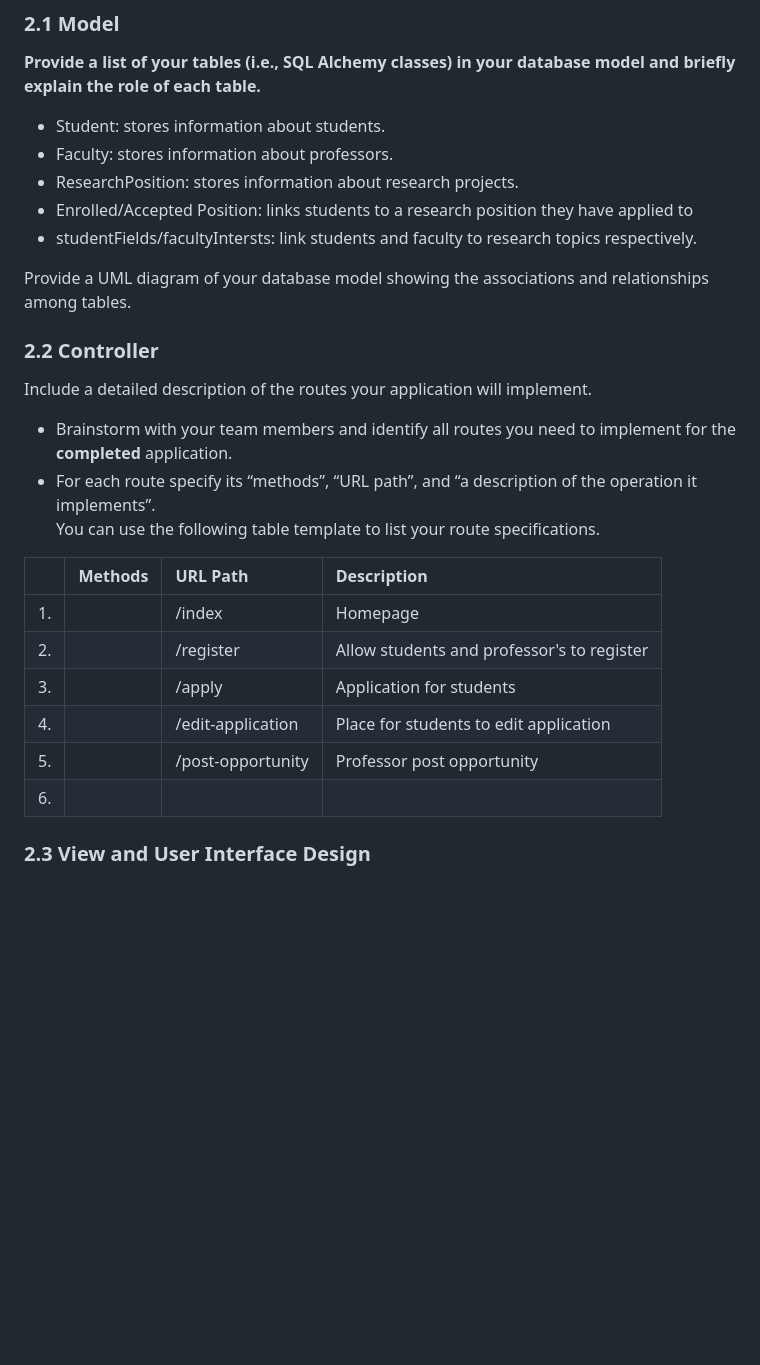
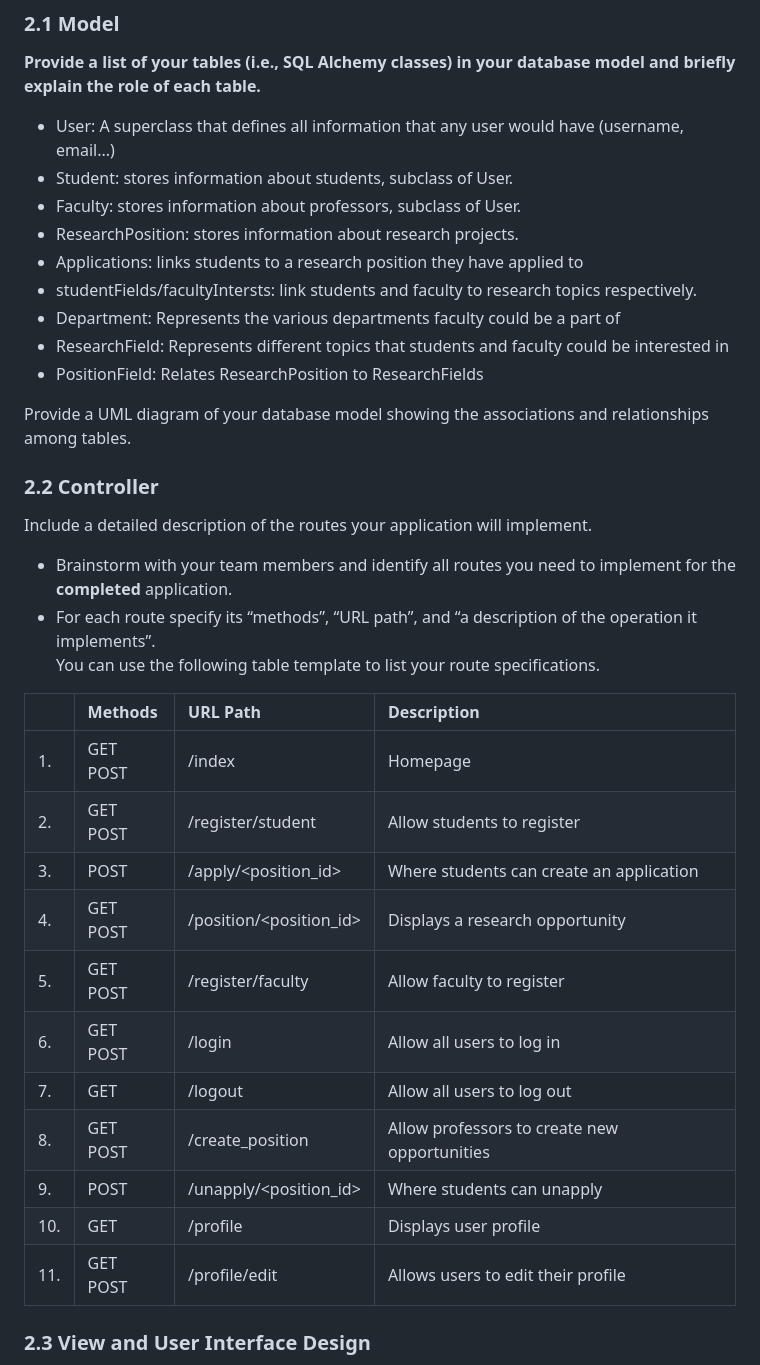
Before and after one commit to WPI-CS3733-2024D/team-agilecodesters, a Markdown page: documents/DesignDocument.md, the part around the change. Rendered like a GitHub page; blank space fills up the shorter version.

Commit message:
Added to the DesignDocument, mostly to models and routes

```diff
--- a/documents/DesignDocument.md
+++ b/documents/DesignDocument.md
@@ -53,11 +53,16 @@ With the completion of the scope of the project, it is pertinent to discuss how
 
 **Provide a list of your tables (i.e., SQL Alchemy classes) in your database model and briefly explain the role of each table.**
 
-- Student: stores information about students.
-- Faculty: stores information about professors.
+- User: A superclass that defines all information that any user would have (username, email...)
+- Student: stores information about students, subclass of User.
+- Faculty: stores information about professors, subclass of User.
 - ResearchPosition: stores information about research projects.
-- Enrolled/Accepted Position: links students to a research position they have applied to
+- Applications: links students to a research position they have applied to
 - studentFields/facultyIntersts: link students and faculty to research topics respectively.
+- Department: Represents the various departments faculty could be a part of
+- ResearchField: Represents different topics that students and faculty could be interested in
+- PositionField: Relates ResearchPosition to ResearchFields
+
 
 Provide a UML diagram of your database model showing the associations and relationships among tables.
 
@@ -69,14 +74,19 @@ Include a detailed description of the routes your application will implement.
 - For each route specify its “methods”, “URL path”, and “a description of the operation it implements”.
   You can use the following table template to list your route specifications.
 
-|     | Methods | URL Path          | Description                                |
-| :-- | :------ | :---------------- | :----------------------------------------- |
-| 1.  |         | /index            | Homepage                                   |
-| 2.  |         | /register         | Allow students and professor's to register |
-| 3.  |         | /apply            | Application for students                   |
-| 4.  |         | /edit-application | Place for students to edit application     |
-| 5.  |         | /post-opportunity | Professor post opportunity                 |
-| 6.  |         |                   |                                            |
+|     | Methods | URL Path                | Description                                 |
+| :-- | :------ | :---------------------- | :------------------------------------------ |
+| 1.  | GET POST| /index                  | Homepage                                    |
+| 2.  | GET POST| /register/student       | Allow students to register 				    |
+| 3.  | POST    | /apply/<position_id>    | Where students can create an application    |
+| 4.  | GET POST| /position/<position_id> | Displays a research opportunity             |
+| 5.  | GET POST| /register/faculty       | Allow faculty to register					|
+| 6.  | GET POST| /login			      | Allow all users to log in					|
+| 7.  | GET     | /logout			      | Allow all users to log out				    |
+| 8.  | GET POST| /create_position        | Allow professors to create new opportunities|
+| 9.  | POST    | /unapply/<position_id>  | Where students can unapply			        |
+| 10. | GET     | /profile 			      | Displays user profile						|
+| 11. | GET POST| /profile/edit           | Allows users to edit their profile          |
 
 ### 2.3 View and User Interface Design
 
```
